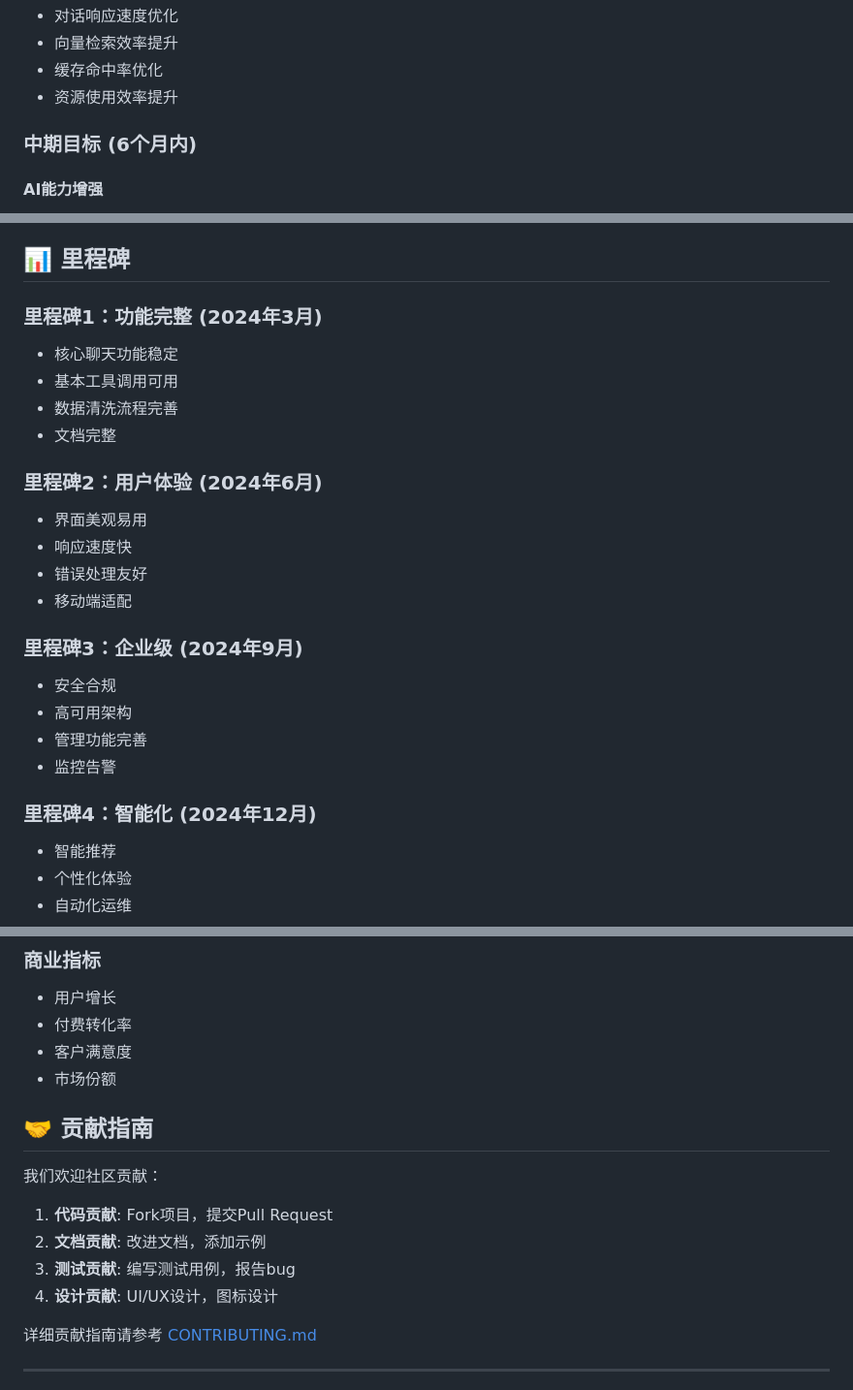
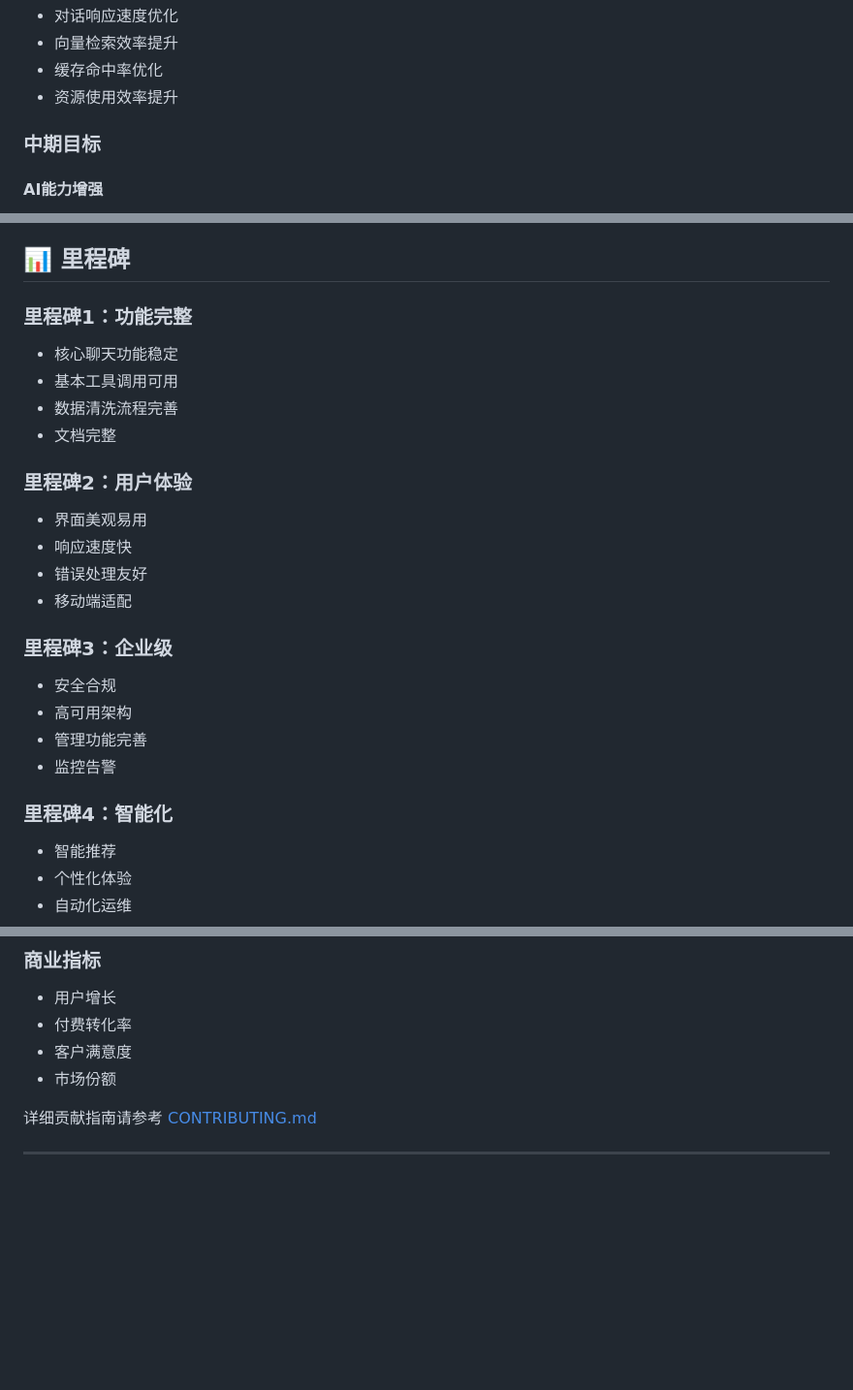
Before and after one commit to lejnb666/box666, a Markdown page: 虚拟人格/ROADMAP.md, 3 parts joined by grey strips. Shown at 97% size. Drawn GitHub-style; blank space fills up the shorter version.

```diff
--- a/虚拟人格/ROADMAP.md
+++ b/虚拟人格/ROADMAP.md
@@ -102,7 +102,7 @@
 - 缓存命中率优化
 - 资源使用效率提升
 
-### 中期目标 (6个月内)
+### 中期目标
 
 #### AI能力增强
 - 支持多模态输入
@@ -132,25 +132,25 @@
 
 ## 📊 里程碑
 
-### 里程碑1：功能完整 (2024年3月)
+### 里程碑1：功能完整
 - 核心聊天功能稳定
 - 基本工具调用可用
 - 数据清洗流程完善
 - 文档完整
 
-### 里程碑2：用户体验 (2024年6月)
+### 里程碑2：用户体验
 - 界面美观易用
 - 响应速度快
 - 错误处理友好
 - 移动端适配
 
-### 里程碑3：企业级 (2024年9月)
+### 里程碑3：企业级
 - 安全合规
 - 高可用架构
 - 管理功能完善
 - 监控告警
 
-### 里程碑4：智能化 (2024年12月)
+### 里程碑4：智能化
 - 智能推荐
 - 个性化体验
 - 自动化运维
@@ -298,14 +298,6 @@
 - 市场份额
 
 
-## 🤝 贡献指南
-
-我们欢迎社区贡献：
-
-1. **代码贡献**: Fork项目，提交Pull Request
-2. **文档贡献**: 改进文档，添加示例
-3. **测试贡献**: 编写测试用例，报告bug
-4. **设计贡献**: UI/UX设计，图标设计
 
 详细贡献指南请参考 [CONTRIBUTING.md](CONTRIBUTING.md)
 
```
Also changed, not shown: other parts of 虚拟人格/ROADMAP.md (+14 -14 lines).
